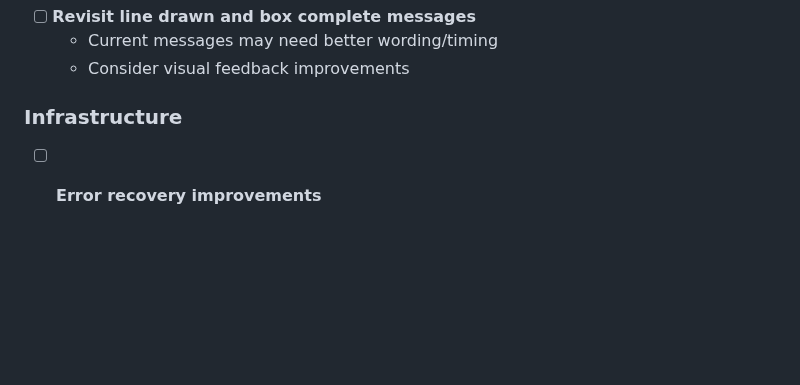
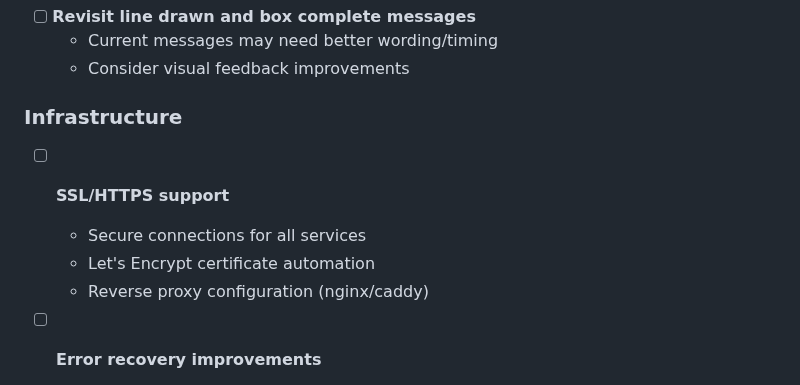
Before and after one commit to achgithub/pub-games-v3, a Markdown page: TODO.md, the part around the change. Rendered like a GitHub page; blank space fills up the shorter version.

Commit message:
Add TODO: SSL/HTTPS support
Co-Authored-By: Claude Opus 4.5 <noreply@anthropic.com>

```diff
--- a/TODO.md
+++ b/TODO.md
@@ -183,6 +183,11 @@
   - Consider visual feedback improvements
 
 ### Infrastructure
+- [ ] **SSL/HTTPS support**
+  - Secure connections for all services
+  - Let's Encrypt certificate automation
+  - Reverse proxy configuration (nginx/caddy)
+
 - [ ] **Error recovery improvements**
   - Resume game state after disconnect
   - Offline queue for actions
```
